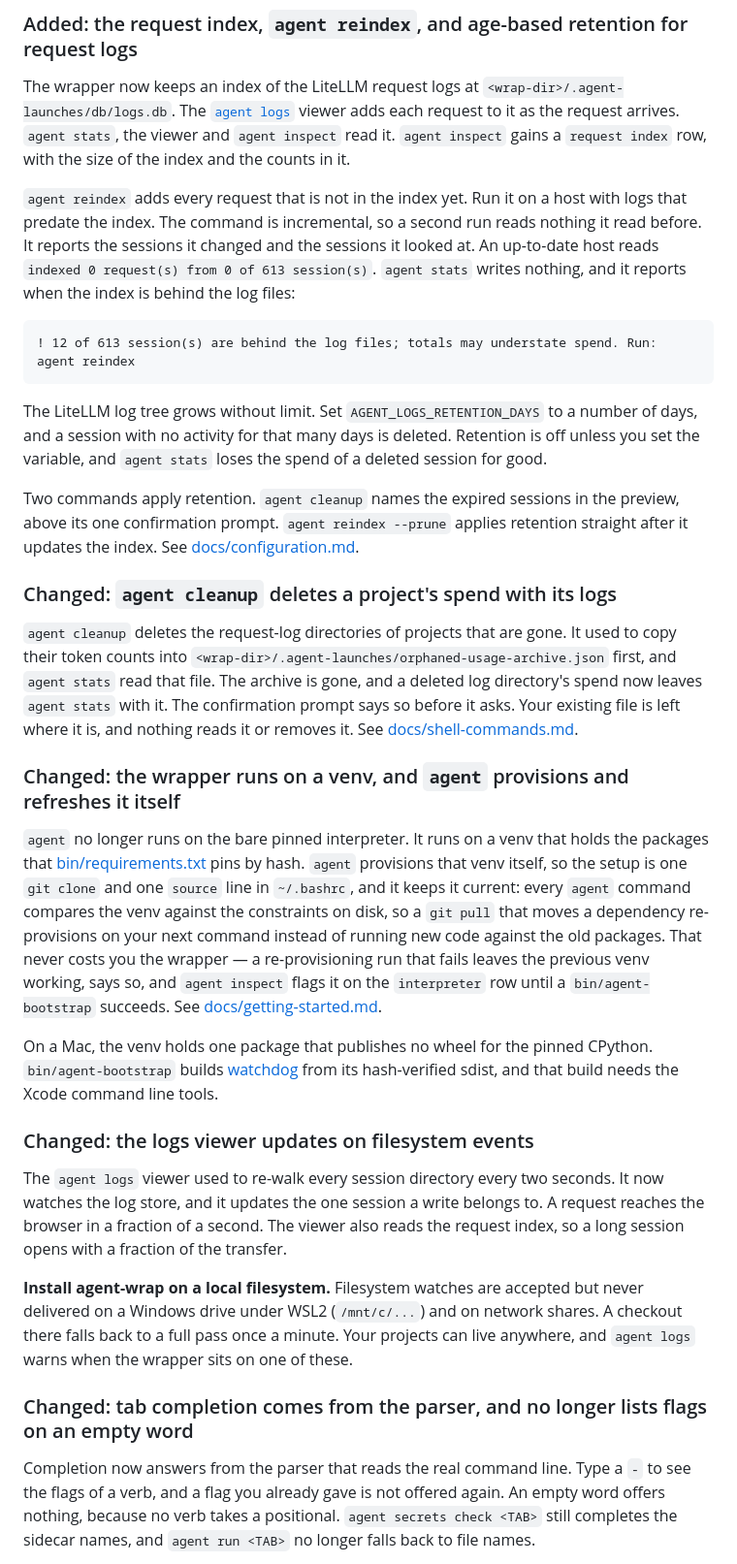
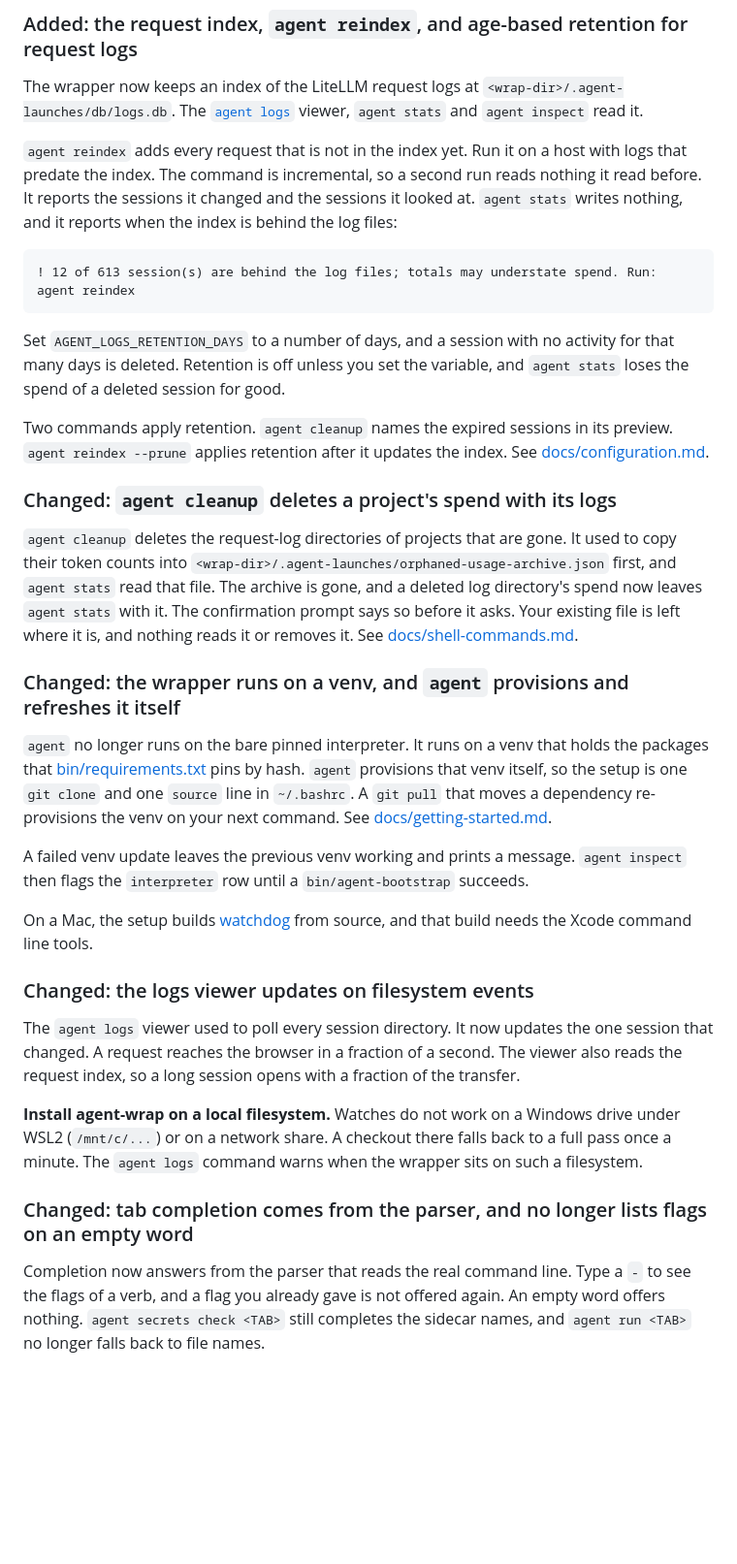
Before and after one commit to mayty/claude-agent-wrap, a Markdown page: releases/0.11.0.md, the part around one of its changes. Shown at 97% size. Drawn GitHub-style; blank space fills up the shorter version.

````diff
--- a/releases/0.11.0.md
+++ b/releases/0.11.0.md
@@ -31,28 +31,23 @@ delete the file.
 The wrapper now keeps an index of the LiteLLM request logs at
 `<wrap-dir>/.agent-launches/db/logs.db`. The
 [`agent logs`](https://github.com/mayty/claude-agent-wrap/blob/0.11.0/docs/shell-commands.md#agent-logs)
-viewer adds each request to it as the request arrives. `agent stats`, the viewer and
-`agent inspect` read it. `agent inspect` gains a `request index` row, with the size of
-the index and the counts in it.
+viewer, `agent stats` and `agent inspect` read it.
 
 `agent reindex` adds every request that is not in the index yet. Run it on a host with
 logs that predate the index. The command is incremental, so a second run reads nothing
-it read before. It reports the sessions it changed and the sessions it looked at. An
-up-to-date host reads `indexed 0 request(s) from 0 of 613 session(s)`. `agent stats`
-writes nothing, and it reports when the index is behind the log files:
+it read before. It reports the sessions it changed and the sessions it looked at.
+`agent stats` writes nothing, and it reports when the index is behind the log files:
 
 ```
 ! 12 of 613 session(s) are behind the log files; totals may understate spend. Run: agent reindex
 ```
 
-The LiteLLM log tree grows without limit. Set `AGENT_LOGS_RETENTION_DAYS` to a number of
-days, and a session with no activity for that many days is deleted. Retention is off
-unless you set the variable, and `agent stats` loses the spend of a deleted session for
-good.
+Set `AGENT_LOGS_RETENTION_DAYS` to a number of days, and a session with no activity for
+that many days is deleted. Retention is off unless you set the variable, and
+`agent stats` loses the spend of a deleted session for good.
 
-Two commands apply retention. `agent cleanup` names the expired sessions in the preview,
-above its one confirmation prompt. `agent reindex --prune` applies retention straight
-after it updates the index. See
+Two commands apply retention. `agent cleanup` names the expired sessions in its preview.
+`agent reindex --prune` applies retention after it updates the index. See
 [docs/configuration.md](https://github.com/mayty/claude-agent-wrap/blob/0.11.0/docs/configuration.md#agent_logs_retention_days-request-log-retention).
 
 ### Changed: `agent cleanup` deletes a project's spend with its logs
@@ -71,34 +66,32 @@ it. See
 packages that
 [bin/requirements.txt](https://github.com/mayty/claude-agent-wrap/blob/0.11.0/bin/requirements.txt)
 pins by hash. `agent` provisions that venv itself, so the setup is one `git clone` and
-one `source` line in `~/.bashrc`, and it keeps it current: every `agent` command compares
-the venv against the constraints on disk, so a `git pull` that moves a dependency
-re-provisions on your next command instead of running new code against the old packages.
-That never costs you the wrapper — a re-provisioning run that fails leaves the previous
-venv working, says so, and `agent inspect` flags it on the `interpreter` row until a
-`bin/agent-bootstrap` succeeds. See
+one `source` line in `~/.bashrc`. A `git pull` that moves a dependency re-provisions the
+venv on your next command. See
 [docs/getting-started.md](https://github.com/mayty/claude-agent-wrap/blob/0.11.0/docs/getting-started.md).
 
-On a Mac, the venv holds one package that publishes no wheel for the pinned CPython.
-`bin/agent-bootstrap` builds [watchdog](https://pypi.org/project/watchdog/) from its
-hash-verified sdist, and that build needs the Xcode command line tools.
+A failed venv update leaves the previous venv working and prints a message.
+`agent inspect` then flags the `interpreter` row until a `bin/agent-bootstrap` succeeds.
+
+On a Mac, the setup builds [watchdog](https://pypi.org/project/watchdog/) from source,
+and that build needs the Xcode command line tools.
 
 ### Changed: the logs viewer updates on filesystem events
 
-The `agent logs` viewer used to re-walk every session directory every two seconds. It
-now watches the log store, and it updates the one session a write belongs to. A request
-reaches the browser in a fraction of a second. The viewer also reads the request index,
-so a long session opens with a fraction of the transfer.
+The `agent logs` viewer used to poll every session directory. It now updates the one
+session that changed. A request reaches the browser in a fraction of a second. The
+viewer also reads the request index, so a long session opens with a fraction of the
+transfer.
 
-**Install agent-wrap on a local filesystem.** Filesystem watches are accepted but never
-delivered on a Windows drive under WSL2 (`/mnt/c/...`) and on network shares. A checkout
-there falls back to a full pass once a minute. Your projects can live anywhere, and
-`agent logs` warns when the wrapper sits on one of these.
+**Install agent-wrap on a local filesystem.** Watches do not work on a Windows drive
+under WSL2 (`/mnt/c/...`) or on a network share. A checkout there falls back to a full
+pass once a minute. The `agent logs` command warns when the wrapper sits on such a
+filesystem.
 
 ### Changed: tab completion comes from the parser, and no longer lists flags on an empty word
 
 Completion now answers from the parser that reads the real command line. Type a `-` to
 see the flags of a verb, and a flag you already gave is not offered again. An empty word
-offers nothing, because no verb takes a positional. `agent secrets check <TAB>` still
-completes the sidecar names, and `agent run <TAB>` no longer falls back to file names.
+offers nothing. `agent secrets check <TAB>` still completes the sidecar names, and
+`agent run <TAB>` no longer falls back to file names.
 
````
Also changed, not shown: other parts of releases/0.11.0.md (+16 -23 lines).
